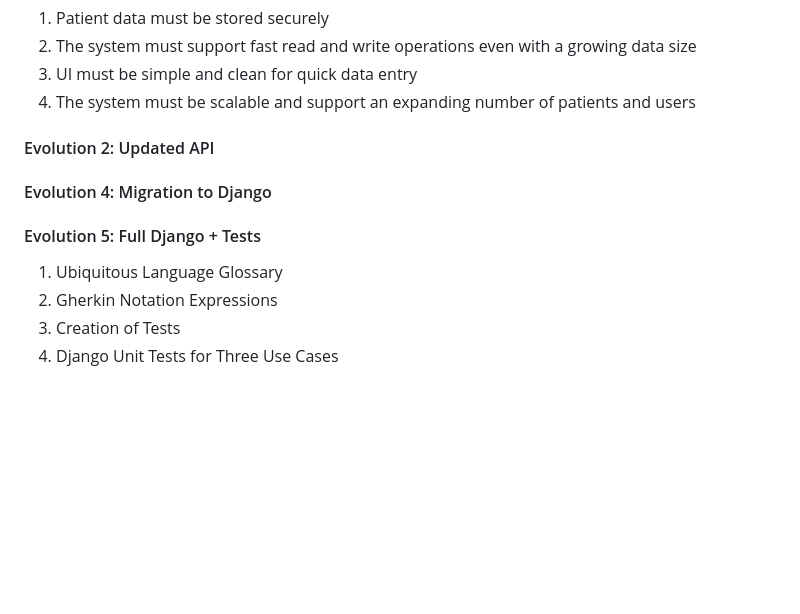
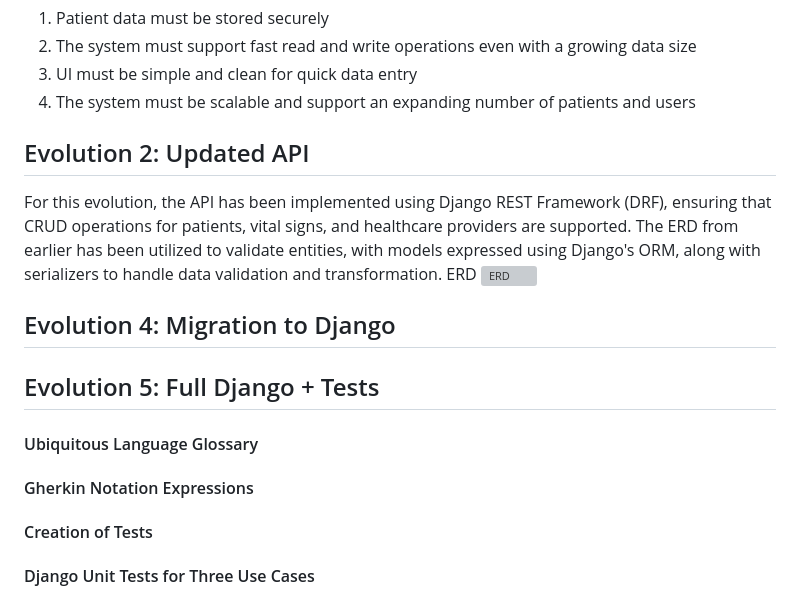
Before and after one commit to aubreyskinner/CIDM6330-Spring2025, a Markdown page: Final Project/README.md, the part around one of its changes. Drawn GitHub-style; blank space fills up the shorter version; grey boxes are pictures that could not be loaded.

```diff
--- a/Final Project/README.md
+++ b/Final Project/README.md
@@ -54,10 +54,12 @@ The system uses a Django-based backend, powered by the Django REST Framework (DR
 3. UI must be simple and clean for quick data entry<br>
 4. The system must be scalable and support an expanding number of patients and users<br>
 
-#### Evolution 2: Updated API
-#### Evolution 4: Migration to Django
-#### Evolution 5: Full Django + Tests
-1. Ubiquitous Language Glossary
-2. Gherkin Notation Expressions
-3. Creation of Tests
-4. Django Unit Tests for Three Use Cases
+## Evolution 2: Updated API
+For this evolution, the API has been implemented using Django REST Framework (DRF), ensuring that CRUD operations for patients, vital signs, and healthcare providers are supported. The ERD from earlier has been utilized to validate entities, with models expressed using Django's ORM, along with serializers to handle data validation and transformation.
+ERD ![ERD](images/ERD.pdf)
+## Evolution 4: Migration to Django
+## Evolution 5: Full Django + Tests
+#### Ubiquitous Language Glossary
+#### Gherkin Notation Expressions
+#### Creation of Tests
+#### Django Unit Tests for Three Use Cases
```
Also changed, not shown: other parts of Final Project/README.md (+4 -4 lines).
